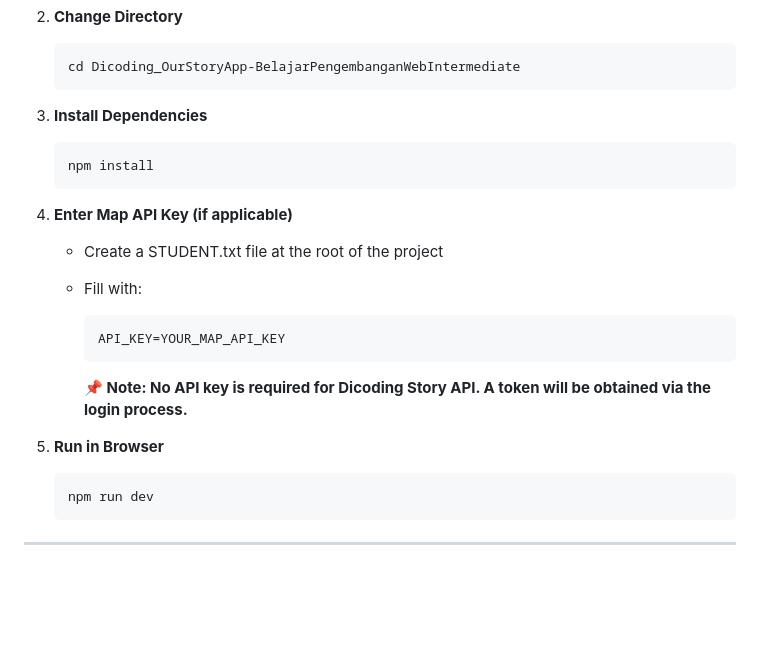
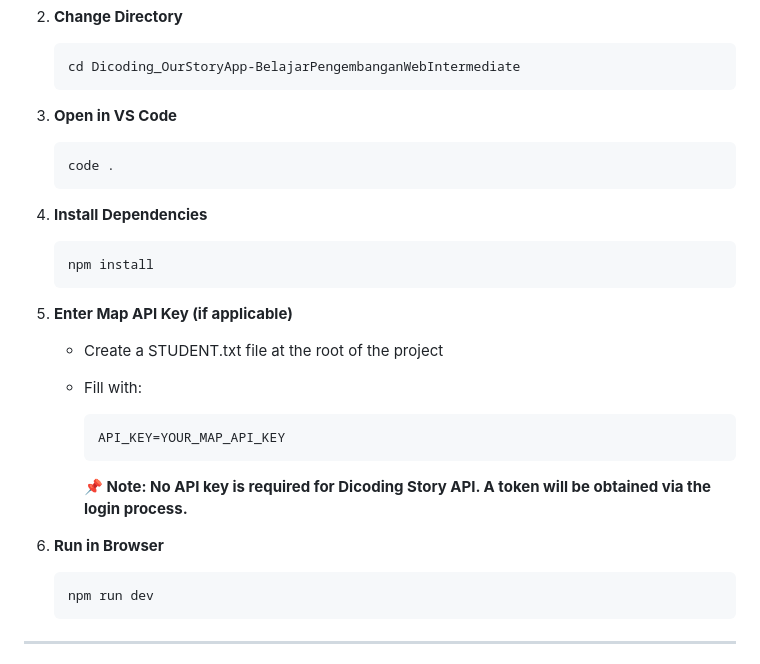
Before and after one commit to RyanGA09/Dicoding_OurStoryApp-BelajarPengembanganWebIntermediate, a Markdown page: README.md, the part around the change printed below. Drawn GitHub-style; blank space fills up the shorter version.

````diff
--- a/README.md
+++ b/README.md
@@ -77,13 +77,19 @@ OurStoryApp is a **Single Page Application (SPA)** web app developed to fulfill
    cd Dicoding_OurStoryApp-BelajarPengembanganWebIntermediate
    ```
 
-3. **Install Dependencies**
+3. **Open in VS Code**
+
+   ```bash
+   code .
+   ```
+
+4. **Install Dependencies**
 
    ```bash
    npm install
    ```
 
-4. **Enter Map API Key (if applicable)**
+5. **Enter Map API Key (if applicable)**
 
    - Create a STUDENT.txt file at the root of the project
    - Fill with:
@@ -94,7 +100,7 @@ OurStoryApp is a **Single Page Application (SPA)** web app developed to fulfill
 
      **📌 Note: No API key is required for Dicoding Story API. A token will be obtained via the login process.**
 
-5. **Run in Browser**
+6. **Run in Browser**
 
    ```bash
    npm run dev
````
Also changed, not shown: other parts of README.md (+0 -4 lines).
